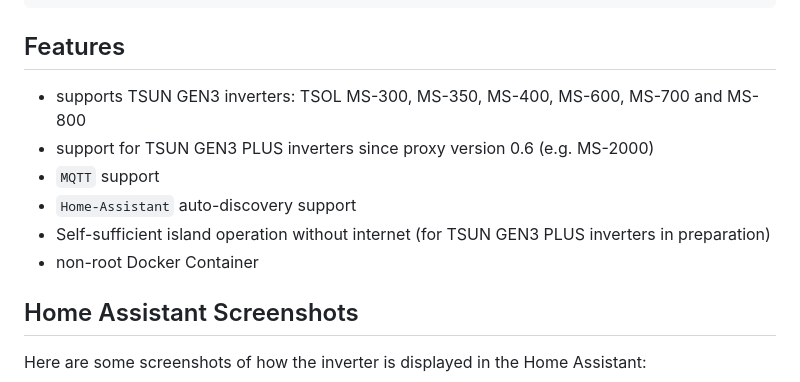
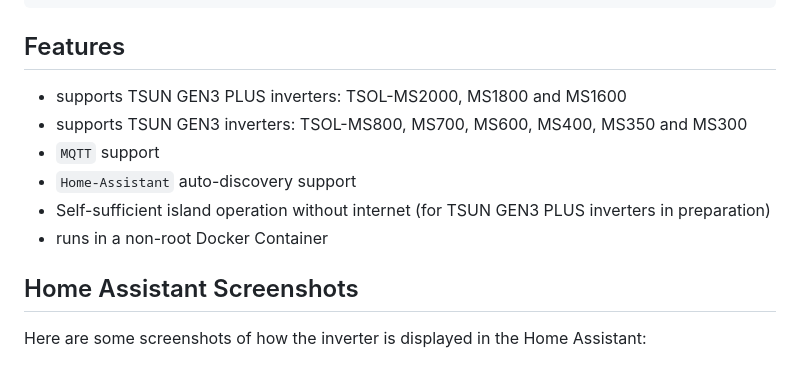
Before and after one commit to s-allius/tsun-gen3-proxy, a Markdown page: README.md, the part around the change. Rendered like a GitHub page.

Commit message:
pick some changes from dev-0.7.0 branch

```diff
--- a/README.md
+++ b/README.md
@@ -39,12 +39,12 @@ If you use a Pi-hole, you can also store the host entry in the Pi-hole.
 
 ## Features
 
-- supports TSUN GEN3 inverters: TSOL MS-300, MS-350, MS-400, MS-600, MS-700 and MS-800
-- support for TSUN GEN3 PLUS inverters since proxy version 0.6 (e.g. MS-2000)
+- supports TSUN GEN3 PLUS inverters: TSOL-MS2000, MS1800 and MS1600
+- supports TSUN GEN3 inverters: TSOL-MS800, MS700, MS600, MS400, MS350 and MS300
 - `MQTT` support
 - `Home-Assistant` auto-discovery support
 - Self-sufficient island operation without internet (for TSUN GEN3 PLUS inverters in preparation)
-- non-root Docker Container
+- runs in a non-root Docker Container
 
 ## Home Assistant Screenshots
 
```
